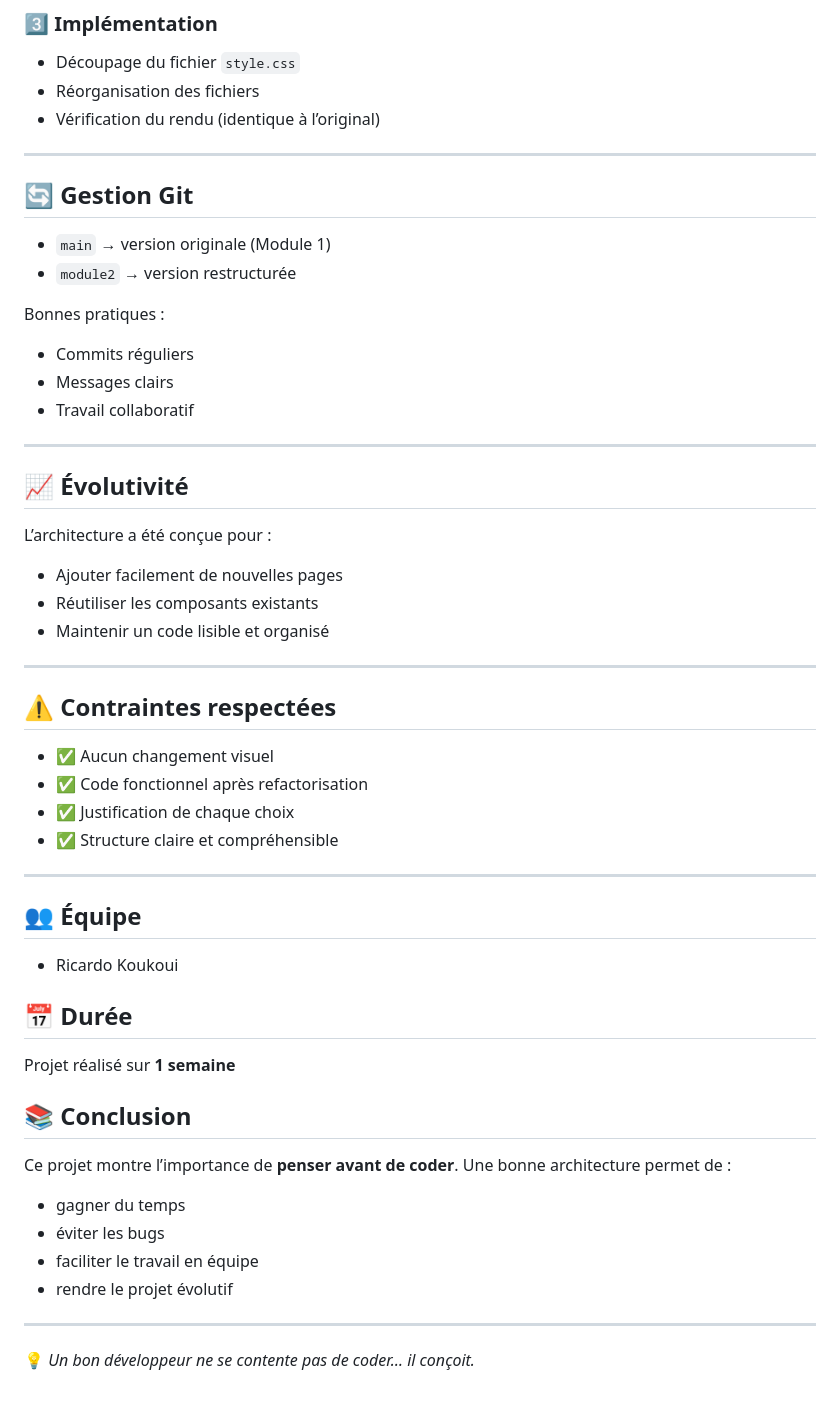
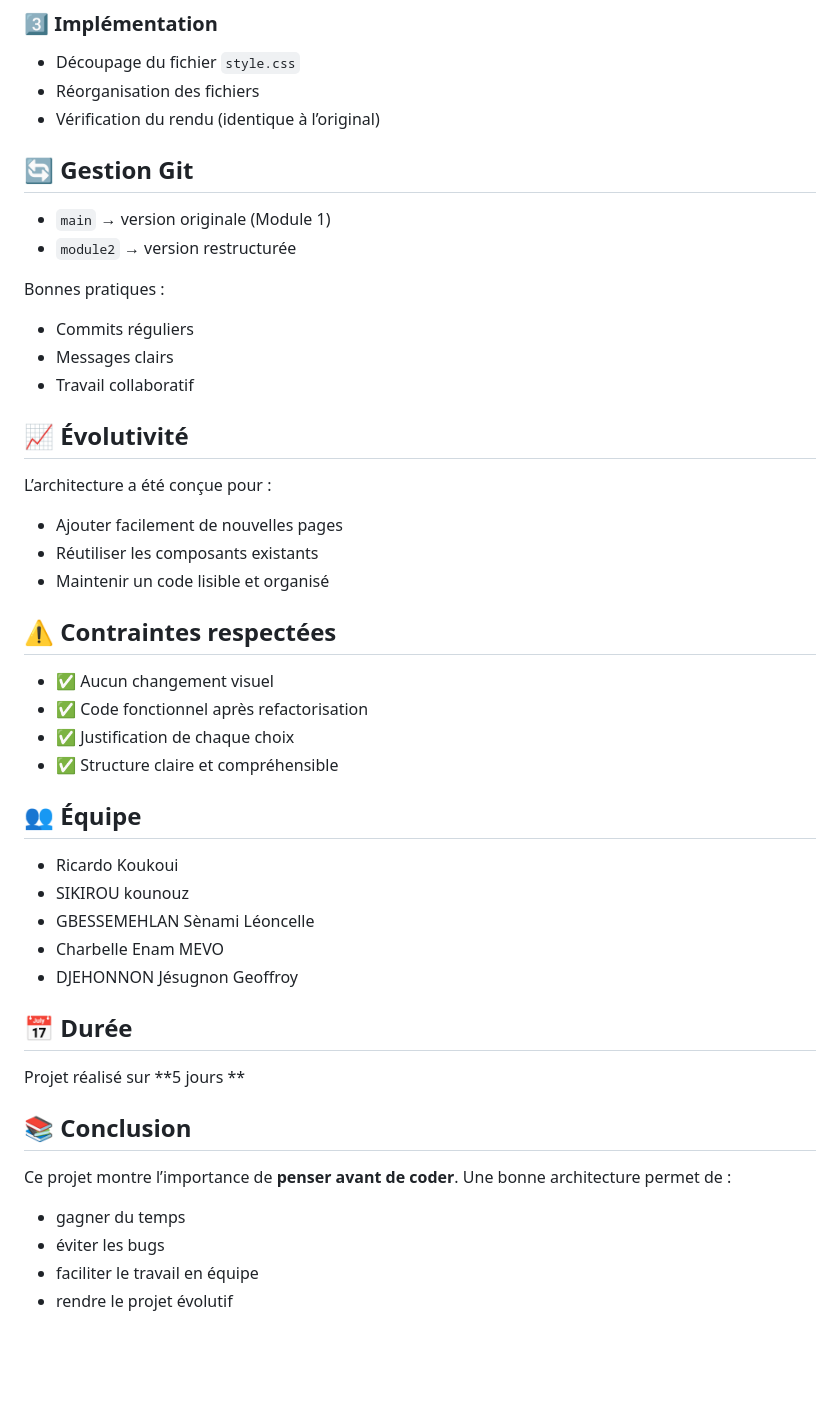
Before and after one commit to RicardoKOUKOUI/GROUPE-4-PROJET-BLOC-2, a Markdown page: README.md, the part around one of its changes. Drawn GitHub-style; blank space fills up the shorter version.

```diff
--- a/README.md
+++ b/README.md
@@ -101,7 +101,7 @@ Le projet a été réalisé en 3 phases :
 * Réorganisation des fichiers
 * Vérification du rendu (identique à l’original)
 
----
+
 
 ## 🔄 Gestion Git
 
@@ -114,7 +114,7 @@ Bonnes pratiques :
 * Messages clairs
 * Travail collaboratif
 
----
+
 
 ## 📈 Évolutivité
 
@@ -124,7 +124,7 @@ L’architecture a été conçue pour :
 * Réutiliser les composants existants
 * Maintenir un code lisible et organisé
 
----
+
 
 ## ⚠️ Contraintes respectées
 
@@ -133,17 +133,21 @@ L’architecture a été conçue pour :
 * ✅ Justification de chaque choix
 * ✅ Structure claire et compréhensible
 
----
+
 
 ## 👥 Équipe
 
 * Ricardo Koukoui
+* SIKIROU kounouz
+* GBESSEMEHLAN Sènami Léoncelle
+* Charbelle Enam MEVO
+* DJEHONNON  Jésugnon Geoffroy
 
 
 
 ## 📅 Durée
 
-Projet réalisé sur **1 semaine**
+Projet réalisé sur **5 jours **
 
 
 
@@ -156,7 +160,3 @@ Une bonne architecture permet de :
 * éviter les bugs
 * faciliter le travail en équipe
 * rendre le projet évolutif
-
----
-
-💡 *Un bon développeur ne se contente pas de coder… il conçoit.*
```
Also changed, not shown: other parts of README.md (+4 -4 lines).
